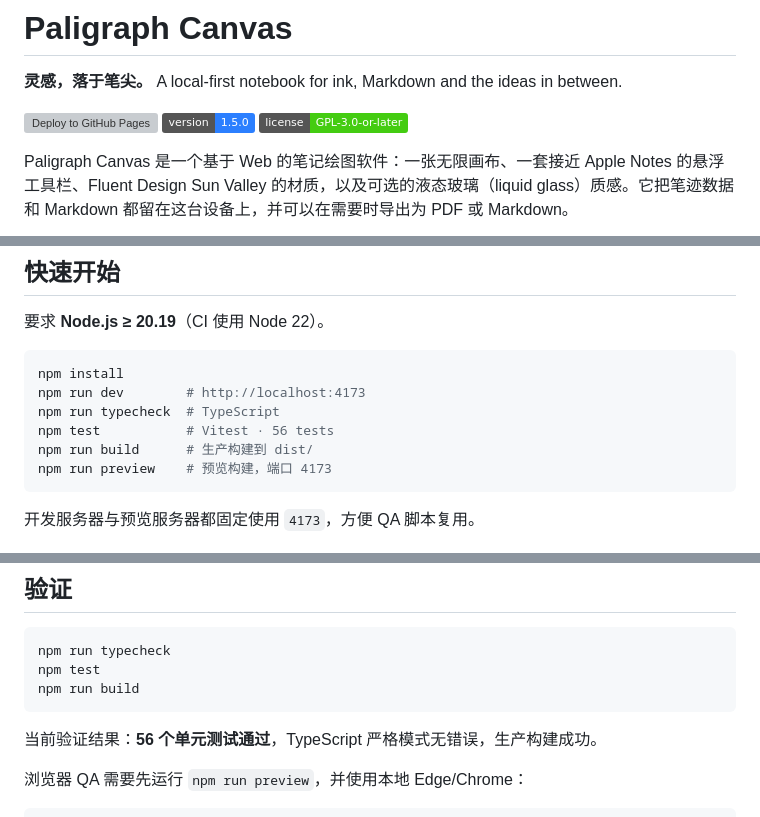
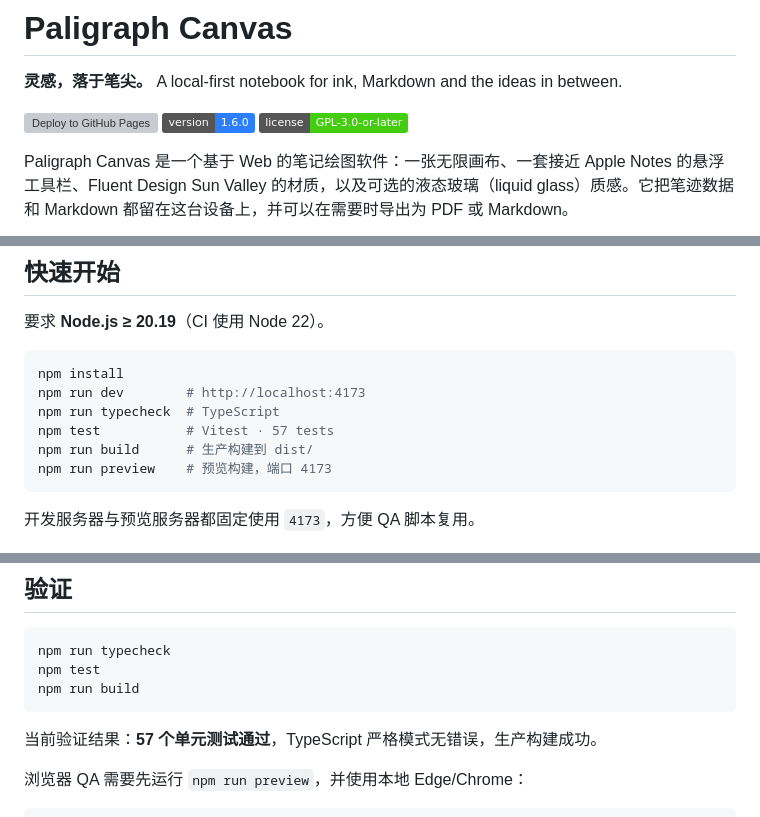
Before and after one commit to whwdzg/Paligraph-Canvas, a Markdown page: README.md, 3 parts joined by grey strips. Rendered like a GitHub page; badges without logos; grey boxes are pictures that could not be loaded.

````diff
--- a/README.md
+++ b/README.md
@@ -3,7 +3,7 @@
 **灵感，落于笔尖。** A local-first notebook for ink, Markdown and the ideas in between.
 
 [![Deploy to GitHub Pages](https://github.com/whwdzg/Paligraph-Canvas/actions/workflows/deploy.yml/badge.svg)](https://github.com/whwdzg/Paligraph-Canvas/actions/workflows/deploy.yml)
-![Version](https://img.shields.io/badge/version-1.5.0-2b7fff)
+![Version](https://img.shields.io/badge/version-1.6.0-2b7fff)
 ![License](https://img.shields.io/badge/license-GPL--3.0--or--later-4c1)
 
 Paligraph Canvas 是一个基于 Web 的笔记绘图软件：一张无限画布、一套接近 Apple Notes 的悬浮工具栏、Fluent Design Sun Valley 的材质，以及可选的液态玻璃（liquid glass）质感。它把笔迹数据和 Markdown 都留在这台设备上，并可以在需要时导出为 PDF 或 Markdown。
@@ -137,7 +141,7 @@ Paligraph Canvas 是一个基于 Web 的笔记绘图软件：一张无限画布
 npm install
 npm run dev        # http://localhost:4173
 npm run typecheck  # TypeScript
-npm test           # Vitest · 56 tests
+npm test           # Vitest · 57 tests
 npm run build      # 生产构建到 dist/
 npm run preview    # 预览构建，端口 4173
 ```
@@ -357,7 +361,7 @@ npm test
 npm run build
 ```
 
-当前验证结果：**56 个单元测试通过**，TypeScript 严格模式无错误，生产构建成功。
+当前验证结果：**57 个单元测试通过**，TypeScript 严格模式无错误，生产构建成功。
 
 浏览器 QA 需要先运行 `npm run preview`，并使用本地 Edge/Chrome：
 
````
Also changed, not shown: other parts of README.md (+4 -0 lines), CHANGELOG.md (+16 -0 lines), docs/hero-dark.png, docs/hero-light.png, docs/ink.png (added), docs/mobile.png, docs/pwa-settings.png, docs/tool-options.png, 8 other files.
